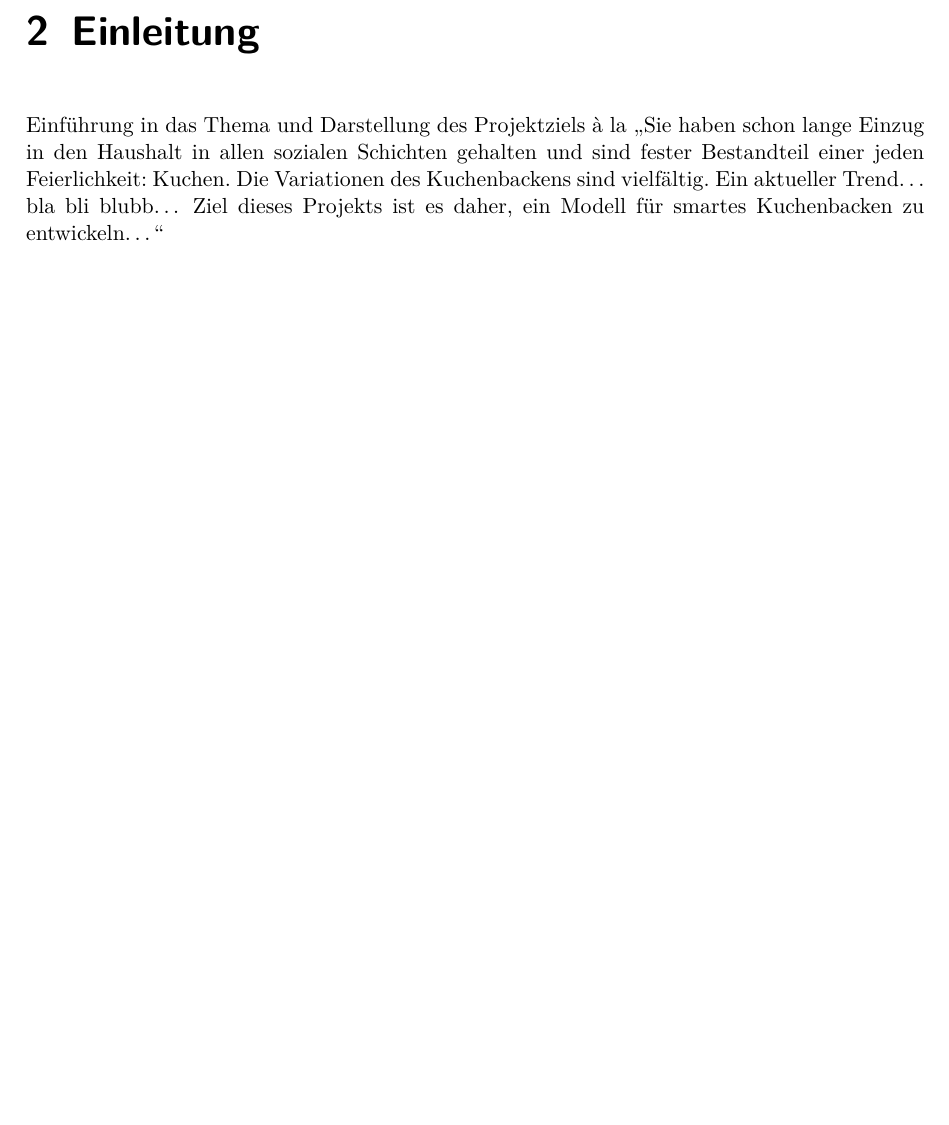
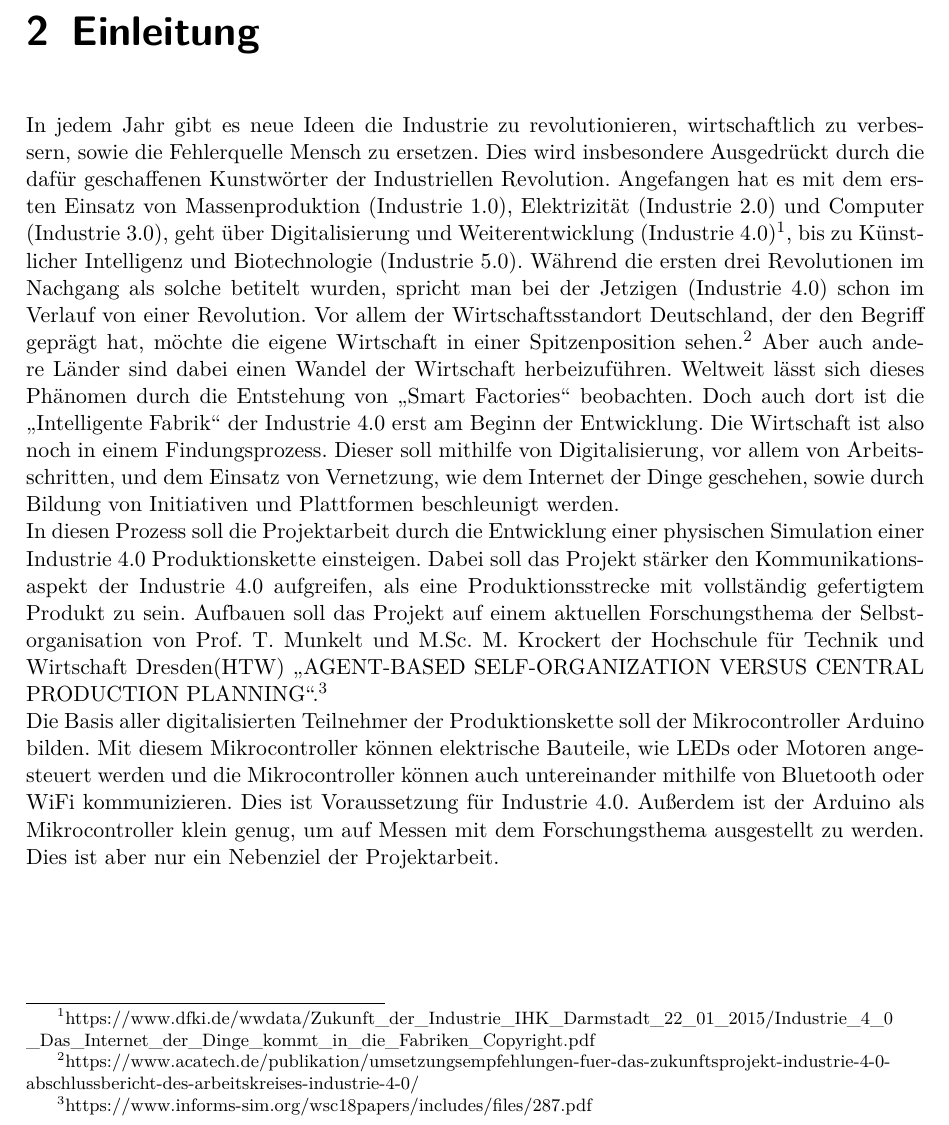
Before and after one commit to Christiandrossel/TI_Ardunino_IndustrieProduktionsstrecke, a LaTeX thesis (Doku/projektdokumentation.tex, which reads Doku/src/chap-einleitung.tex): part of page 19 of 43, cut so that both start at the same text, the shorter picture padded with empty space. Compiled offline with pdfLaTeX.

Commit message:
Verfassen der Einleitung
Einleitung und abgeändertes Projekt sind wörtlich verfasst. Ist nun zum korrigieren freigegeben.

```diff
--- a/Doku/src/chap-einleitung.tex
+++ b/Doku/src/chap-einleitung.tex
@@ -1,3 +1,7 @@
 \chapter{Einleitung}
 
-Einführung in das Thema und Darstellung des Projektziels à la \enquote{Sie haben schon lange Einzug in den Haushalt in allen sozialen Schichten gehalten und sind fester Bestandteil einer jeden Feierlichkeit: Kuchen. Die Variationen des Kuchenbackens sind vielfältig. Ein aktueller Trend\dots{} bla bli blubb\dots{} Ziel dieses Projekts ist es daher, ein Modell für smartes Kuchenbacken zu entwickeln\dots{}}
+%Einführung in das Thema und Darstellung des Projektziels à la \enquote{Sie haben schon lange Einzug in den Haushalt in allen sozialen Schichten gehalten und sind fester Bestandteil einer jeden Feierlichkeit: Kuchen. Die Variationen des Kuchenbackens sind vielfältig. Ein aktueller Trend\dots{} bla bli blubb\dots{} Ziel dieses Projekts ist es daher, ein Modell für smartes Kuchenbacken zu entwickeln\dots{}}
+
+In jedem Jahr gibt es neue Ideen die Industrie zu revolutionieren, wirtschaftlich zu verbessern, sowie die Fehlerquelle Mensch zu ersetzen. Dies wird insbesondere Ausgedrückt durch die dafür geschaffenen Kunstwörter der Industriellen Revolution. Angefangen hat es mit dem ersten Einsatz von Massenproduktion (Industrie 1.0), Elektrizität (Industrie 2.0) und Computer (Industrie 3.0), geht über Digitalisierung und Weiterentwicklung (Industrie 4.0)\footnote{https://www.dfki.de/wwdata/Zukunft\_der\_Industrie\_IHK\_Darmstadt\_22\_01\_2015/Industrie\_4\_0\\\_Das\_Internet\_der\_Dinge\_kommt\_in\_die\_Fabriken\_Copyright.pdf}, bis zu Künstlicher Intelligenz und Biotechnologie (Industrie 5.0). Während die ersten drei Revolutionen im Nachgang als solche betitelt wurden, spricht man bei der Jetzigen (Industrie 4.0) schon im Verlauf von einer Revolution. Vor allem der Wirtschaftsstandort Deutschland, der den Begriff geprägt hat, möchte die eigene Wirtschaft in einer Spitzenposition sehen.\footnote{https://www.acatech.de/publikation/umsetzungsempfehlungen-fuer-das-zukunftsprojekt-industrie-4-0-abschlussbericht-des-arbeitskreises-industrie-4-0/} Aber auch andere Länder sind dabei einen Wandel der Wirtschaft herbeizuführen. Weltweit lässt sich dieses Phänomen durch die Entstehung von \enquote{Smart Factories} beobachten. Doch auch dort ist die \enquote{Intelligente Fabrik} der Industrie 4.0 erst am Beginn der Entwicklung. Die Wirtschaft ist also noch in einem Findungsprozess. Dieser soll mithilfe von Digitalisierung, vor allem von Arbeitsschritten, und dem Einsatz von Vernetzung, wie dem Internet der Dinge geschehen, sowie durch Bildung von Initiativen und Plattformen beschleunigt werden.\\
+In diesen Prozess soll die Projektarbeit durch die Entwicklung einer physischen Simulation einer Industrie 4.0 Produktionskette einsteigen. Dabei soll das Projekt stärker den Kommunikationsaspekt der Industrie 4.0 aufgreifen, als eine Produktionsstrecke mit vollständig gefertigtem Produkt zu sein. Aufbauen soll das Projekt auf einem aktuellen Forschungsthema der Selbstorganisation von Prof. T. Munkelt und M.Sc. M. Krockert der Hochschule für Technik und Wirtschaft Dresden(HTW) \enquote{AGENT-BASED SELF-ORGANIZATION VERSUS CENTRAL PRODUCTION PLANNING}.\footnote{https://www.informs-sim.org/wsc18papers/includes/files/287.pdf}\\
+Die Basis aller digitalisierten Teilnehmer der Produktionskette soll der Mikrocontroller Arduino bilden. Mit diesem Mikrocontroller können elektrische Bauteile, wie LEDs oder Motoren angesteuert werden und die Mikrocontroller können auch untereinander mithilfe von Bluetooth oder WiFi kommunizieren. Dies ist Voraussetzung für Industrie 4.0. Außerdem ist der Arduino als Mikrocontroller klein genug, um auf Messen mit dem Forschungsthema ausgestellt zu werden. Dies ist aber nur ein Nebenziel der Projektarbeit.
```
Also changed, not shown: Doku/src/chap-konzept.tex (+3 -1 lines).
